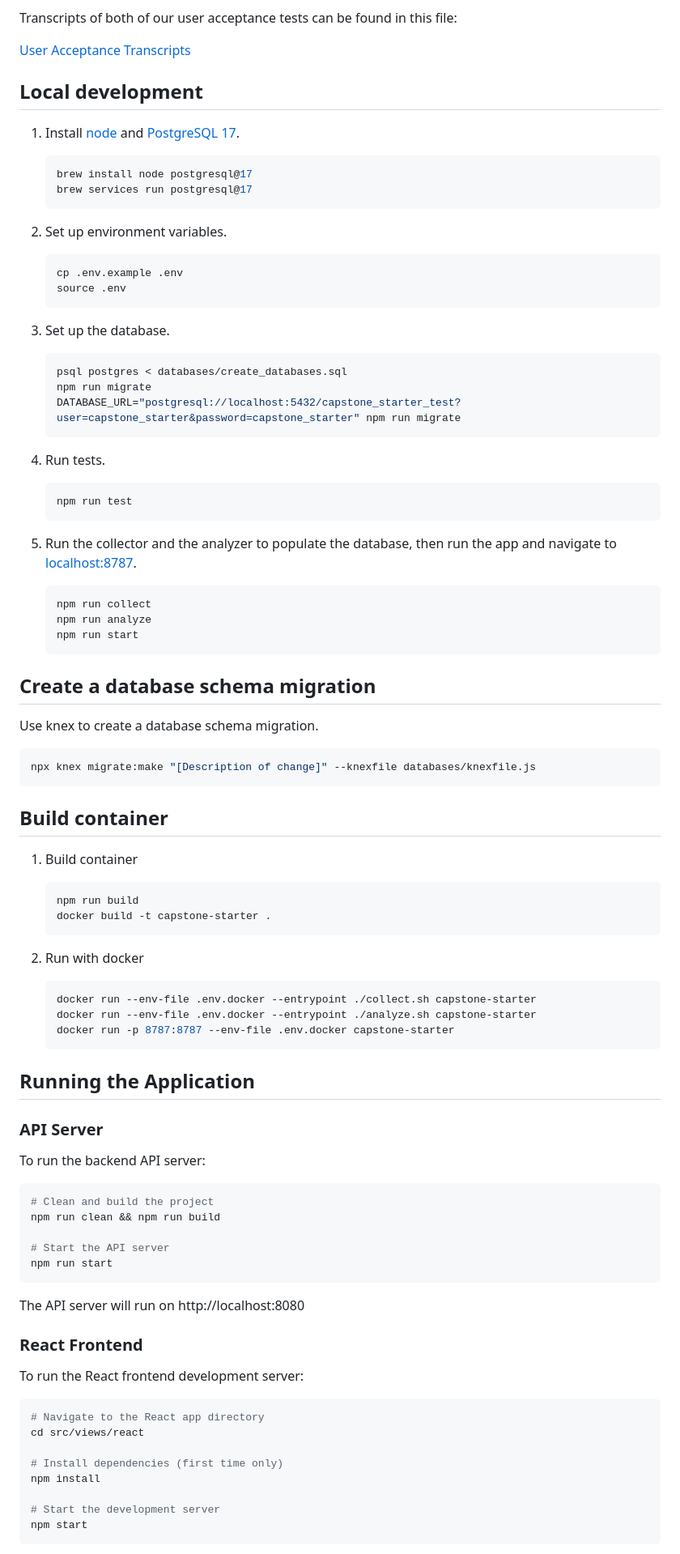
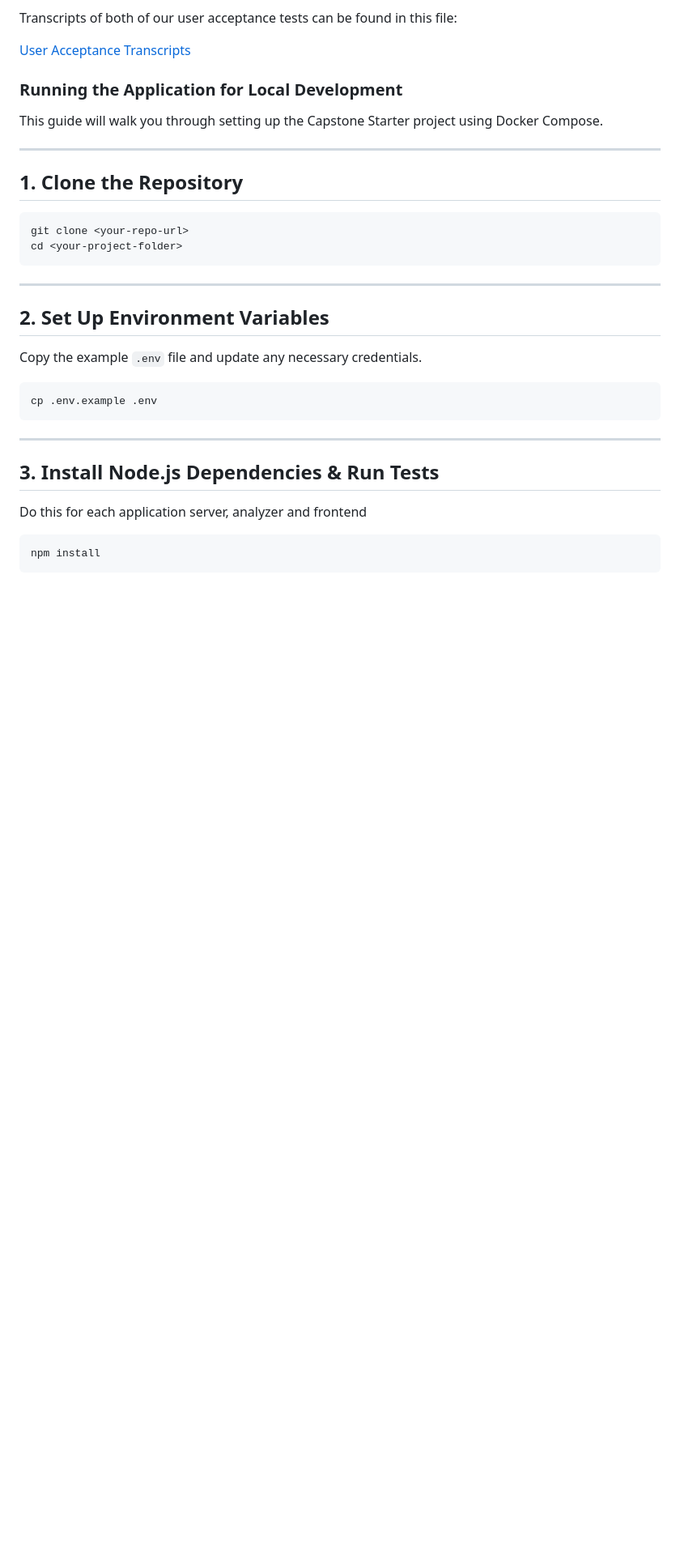
Before and after one commit to darshan-vijay/Quiz_Generator, a Markdown page: README.md, the part around one of its changes. Shown at 81% size. Rendered like a GitHub page; blank space fills up the shorter version.

Commit message:
Updated ReadMe with architecture content and correct steps to run the application

````diff
--- a/README.md
+++ b/README.md
@@ -73,96 +97,36 @@ Transcripts of both of our user acceptance tests can be found in this file:
 
 [User Acceptance Transcripts](userAcceptanceTranscripts.txt)
 
-## Local development
+### Running the Application for Local Development
 
-1.  Install [node](https://formulae.brew.sh/formula/node) and [PostgreSQL 17](https://formulae.brew.sh/formula/postgresql@17).
+This guide will walk you through setting up the Capstone Starter project using Docker Compose.
 
-    ```shell
-    brew install node postgresql@17
-    brew services run postgresql@17
-    ```
+---
 
-1.  Set up environment variables.
+## 1. Clone the Repository
 
-    ```shell
-    cp .env.example .env
-    source .env
-    ```
-
-1.  Set up the database.
-
-    ```shell
-    psql postgres < databases/create_databases.sql
-    npm run migrate
-    DATABASE_URL="postgresql://localhost:5432/capstone_starter_test?user=capstone_starter&password=capstone_starter" npm run migrate
-    ```
-
-1.  Run tests.
-
-    ```shell
-    npm run test
-    ```
-
-1.  Run the collector and the analyzer to populate the database, then run the app and navigate to
-    [localhost:8787](http://localhost:8787).
-    ```shell
-    npm run collect
-    npm run analyze
-    npm run start
-    ```
-
-## Create a database schema migration
-
-Use knex to create a database schema migration.
-
-```shell
-npx knex migrate:make "[Description of change]" --knexfile databases/knexfile.js
+```bash
+git clone <your-repo-url>
+cd <your-project-folder>
 ```
 
-## Build container
+---
 
-1.  Build container
+## 2. Set Up Environment Variables
 
-    ```shell
-    npm run build
-    docker build -t capstone-starter .
-    ```
-
-1.  Run with docker
-    ```shell
-    docker run --env-file .env.docker --entrypoint ./collect.sh capstone-starter
-    docker run --env-file .env.docker --entrypoint ./analyze.sh capstone-starter
-    docker run -p 8787:8787 --env-file .env.docker capstone-starter
-    ```
-
-## Running the Application
-
-### API Server
-
-To run the backend API server:
+Copy the example `.env` file and update any necessary credentials.
 
 ```bash
-# Clean and build the project
-npm run clean && npm run build
-
-# Start the API server
-npm run start
+cp .env.example .env
 ```
 
-The API server will run on http://localhost:8080
+---
 
-### React Frontend
+## 3. Install Node.js Dependencies & Run Tests
 
-To run the React frontend development server:
+Do this for each application server, analyzer and frontend
 
 ```bash
-# Navigate to the React app directory
-cd src/views/react
-
-# Install dependencies (first time only)
 npm install
-
-# Start the development server
-npm start
 ```
 
````
Also changed, not shown: other parts of README.md (+38 -81 lines).
